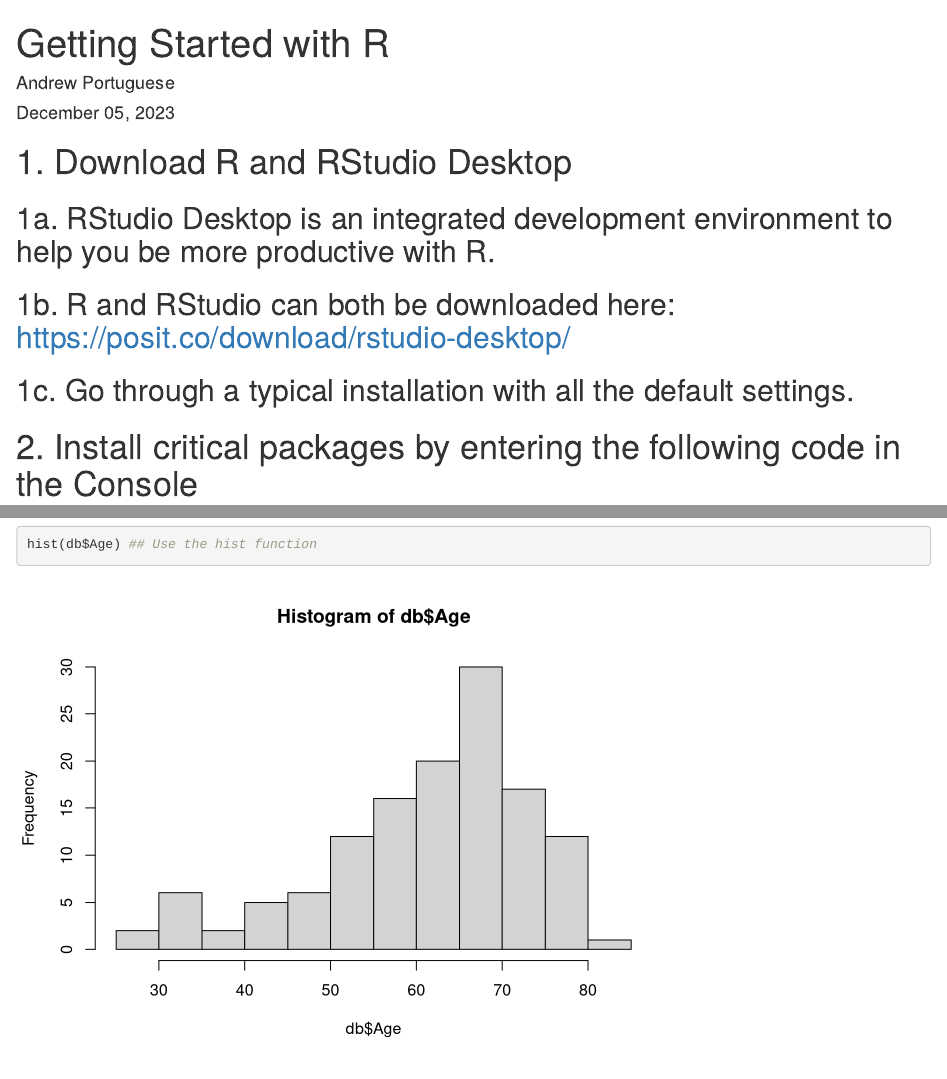
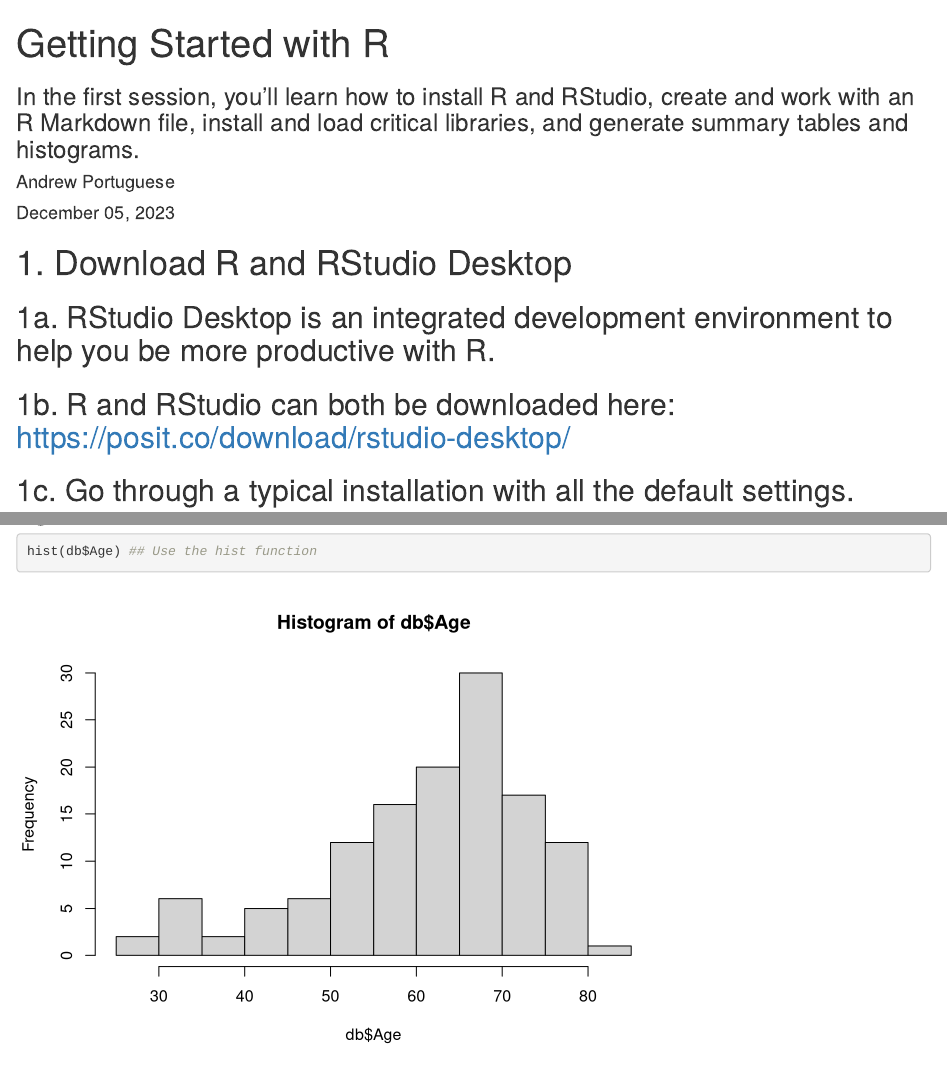
Before and after one commit to aportugu/Rworkshop, an R Markdown document (Getting Started.Rmd): the page in a window 1100 px wide, from its top, and a second part further down, joined at a grey line. Rendered offline with R 4.5, knitr and Pandoc, with nearby package versions; drawn as R Markdown's standard HTML page in place of the format the file asks for; some code elsewhere in the file could not run offline.

Commit message:
Update Getting Started.Rmd

```diff
--- a/Getting Started.Rmd
+++ b/Getting Started.Rmd
@@ -1,5 +1,6 @@
 ---
 title: "Getting Started with R"
+subtitle: "In the first session, you'll learn how to install R and RStudio, create and work with an R Markdown file, install and load critical libraries, and generate summary tables and histograms."
 author: "Andrew Portuguese"
 date: '`r format(Sys.Date(), "%B %d, %Y")`'
 output:
```
